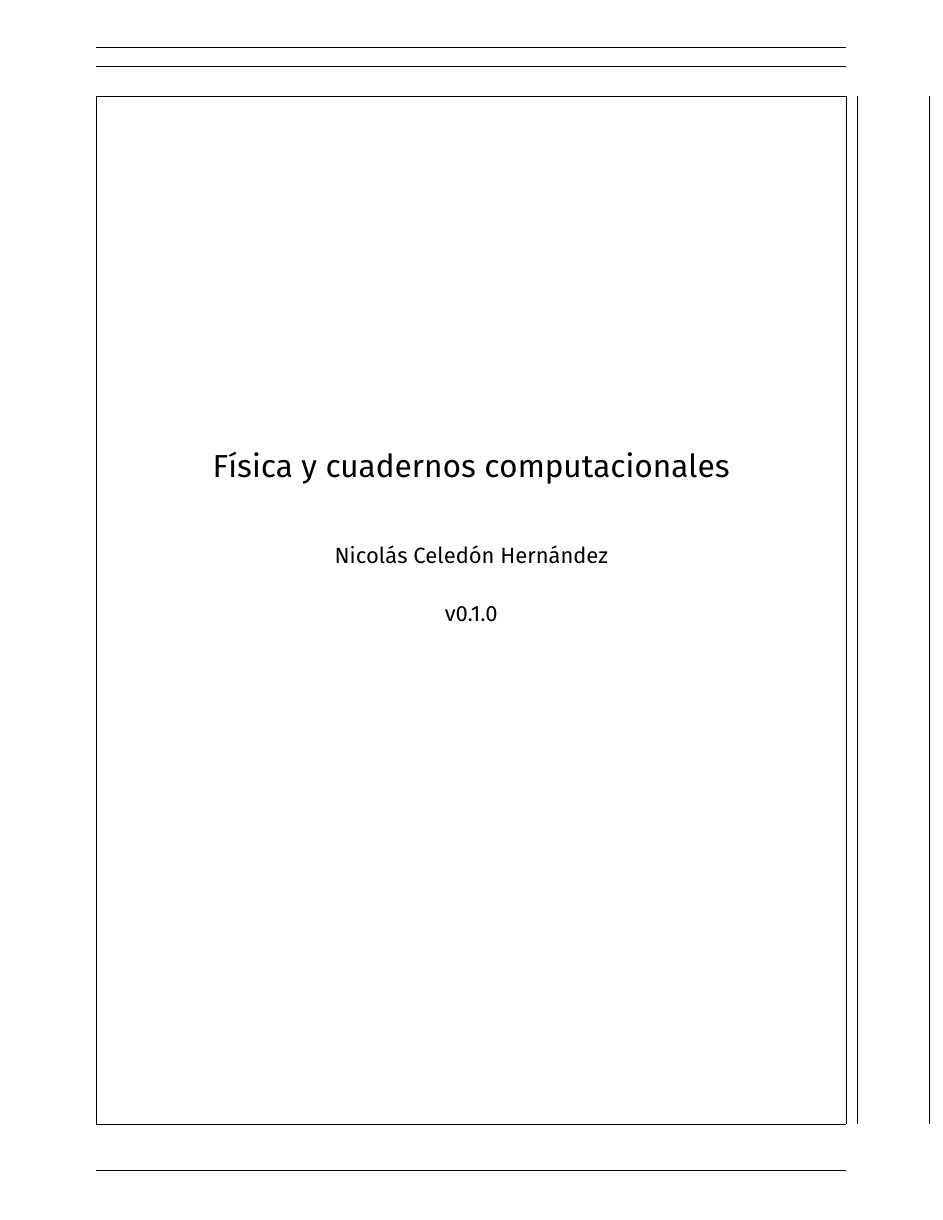
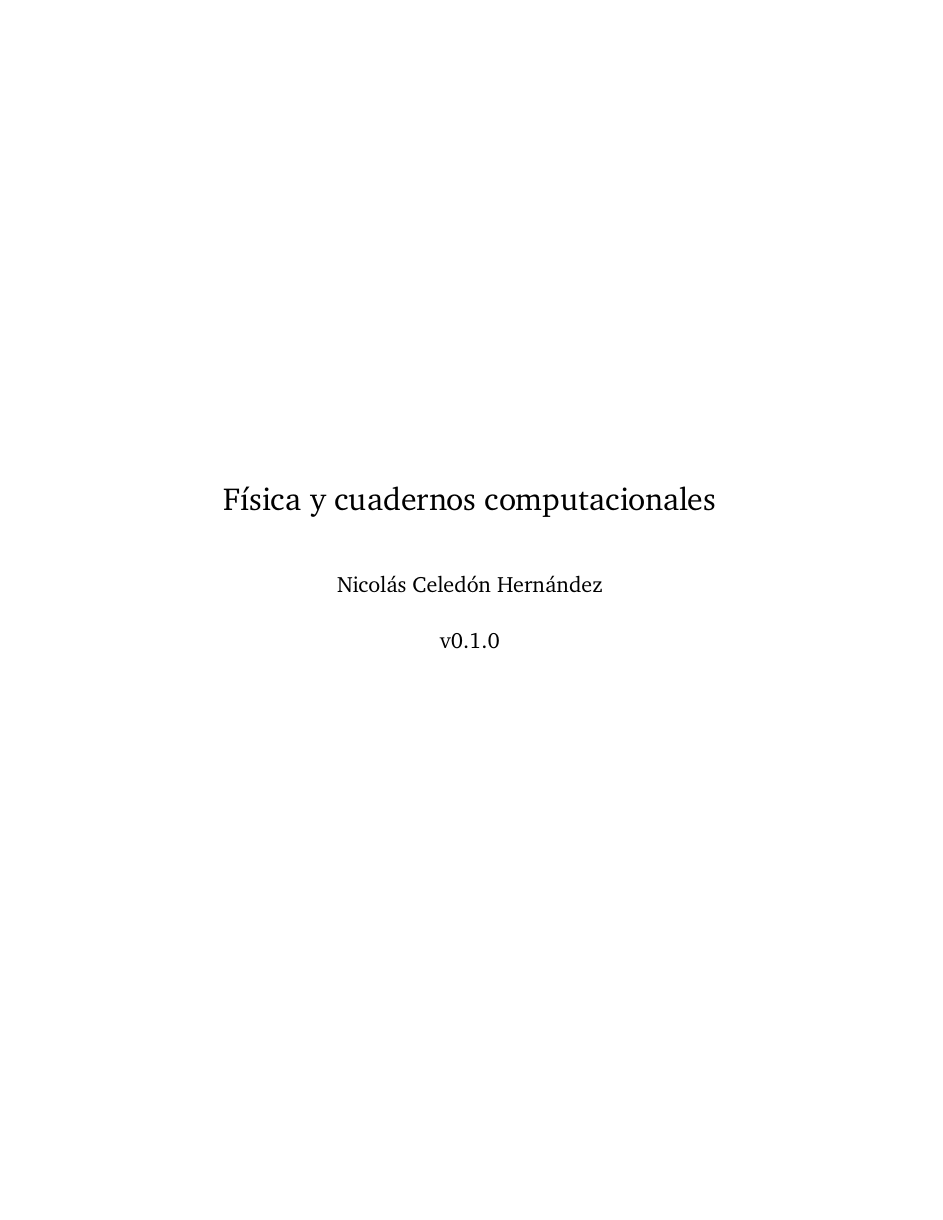
Before and after one commit to coriollis-nico/notebook-book, a LaTeX book (main.tex): page 1 of 12. Compiled offline with XeLaTeX.

Commit message:
More presentation tweaking

```diff
--- a/main.tex
+++ b/main.tex
@@ -5,12 +5,6 @@
   draft,
   % final,
   ]{book}
-
-\usepackage[
-  letterpaper,
-  margin=2.2cm,
-  showframe,
-]{geometry}
 
 \usepackage{polyglossia}
 \setdefaultlanguage{spanish}
@@ -44,15 +38,16 @@ style=alphabetic,
 
 \usepackage{booktabs}
 
-
+\usepackage{fontspec}
+\defaultfontfeatures{Ligatures=TeX}
 \usepackage[
-  fira,
+  xcharter,
+  upint,
   ]{fontsetup}
 \usepackage[
   babel=true,
   disable=ifdraft,
   ]{microtype}
-\linespread{1.1}
 
 \usepackage{ragged2e}
 
```
